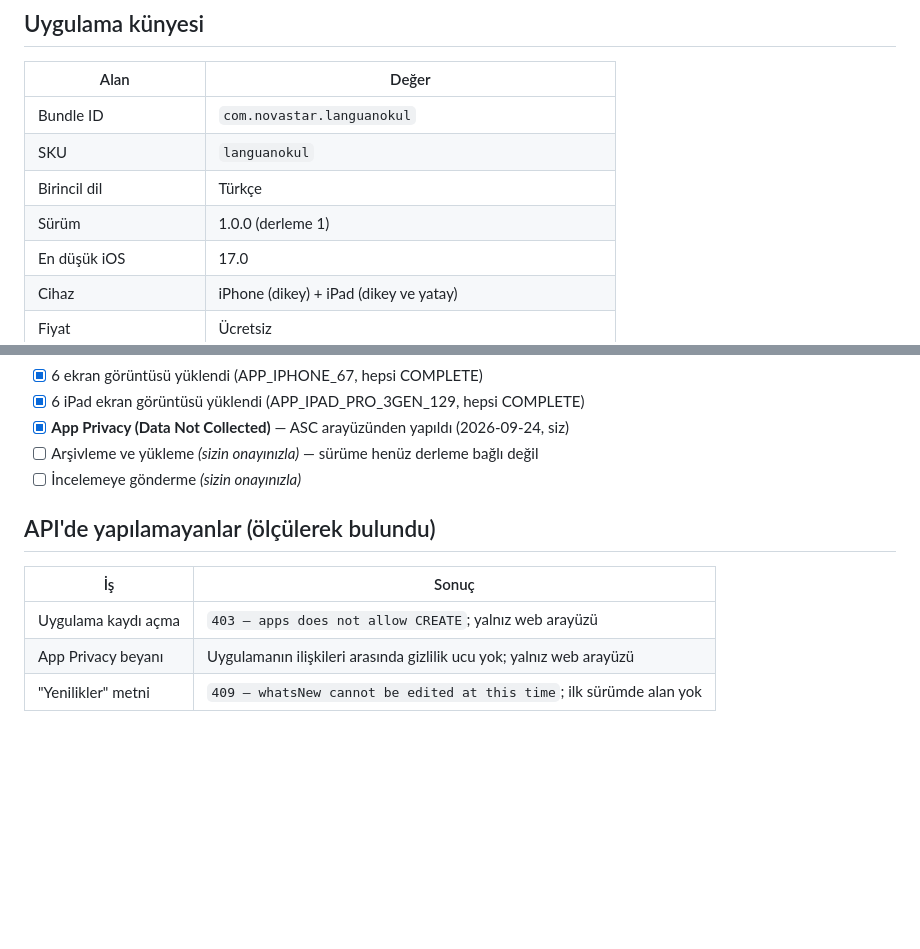
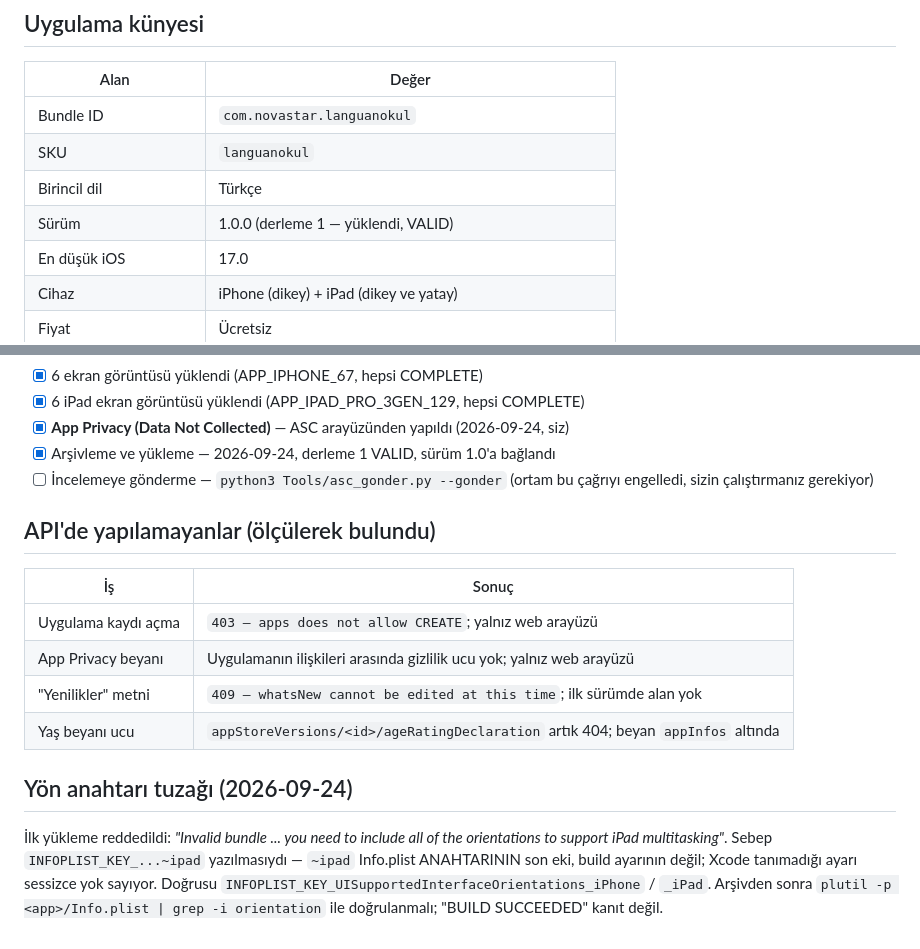
Before and after one commit to djenkjilmazz-tech/languan-okul-pages, a Markdown page: ASC-KAYIT.md, 2 parts joined by grey strips. GitHub-like rendering; blank space fills up the shorter version.

Commit message:
1.0.0 derlemesi yüklendi; yön anahtarı düzeltmesi kaydedildi
Co-Authored-By: Claude Opus 5 <noreply@anthropic.com>

```diff
--- a/ASC-KAYIT.md
+++ b/ASC-KAYIT.md
@@ -10,7 +10,7 @@ arşivleme ve gönderme adımı size bırakıldı.
 | Bundle ID | `com.novastar.languanokul` |
 | SKU | `languanokul` |
 | Birincil dil | Türkçe |
-| Sürüm | 1.0.0 (derleme 1) |
+| Sürüm | 1.0.0 (derleme 1 — yüklendi, VALID) |
 | En düşük iOS | 17.0 |
 | Cihaz | iPhone (dikey) + iPad (dikey ve yatay) |
 | Fiyat | Ücretsiz |
@@ -175,8 +175,8 @@ için üretildi.
 - [x] 6 ekran görüntüsü yüklendi (APP_IPHONE_67, hepsi COMPLETE)
 - [x] 6 iPad ekran görüntüsü yüklendi (APP_IPAD_PRO_3GEN_129, hepsi COMPLETE)
 - [x] **App Privacy (Data Not Collected)** — ASC arayüzünden yapıldı (2026-09-24, siz)
-- [ ] Arşivleme ve yükleme *(sizin onayınızla)* — sürüme henüz derleme bağlı değil
-- [ ] İncelemeye gönderme *(sizin onayınızla)*
+- [x] Arşivleme ve yükleme — 2026-09-24, derleme 1 VALID, sürüm 1.0'a bağlandı
+- [ ] İncelemeye gönderme — `python3 Tools/asc_gonder.py --gonder` (ortam bu çağrıyı engelledi, sizin çalıştırmanız gerekiyor)
 
 ## API'de yapılamayanlar (ölçülerek bulundu)
 
@@ -185,3 +185,14 @@ için üretildi.
 | Uygulama kaydı açma | `403 — apps does not allow CREATE`; yalnız web arayüzü |
 | App Privacy beyanı | Uygulamanın ilişkileri arasında gizlilik ucu yok; yalnız web arayüzü |
 | "Yenilikler" metni | `409 — whatsNew cannot be edited at this time`; ilk sürümde alan yok |
+| Yaş beyanı ucu | `appStoreVersions/<id>/ageRatingDeclaration` artık 404; beyan `appInfos` altında |
+
+## Yön anahtarı tuzağı (2026-09-24)
+
+İlk yükleme reddedildi: *"Invalid bundle ... you need to include all of the
+orientations to support iPad multitasking"*. Sebep `INFOPLIST_KEY_...~ipad`
+yazılmasıydı — `~ipad` Info.plist ANAHTARININ son eki, build ayarının değil;
+Xcode tanımadığı ayarı sessizce yok sayıyor. Doğrusu
+`INFOPLIST_KEY_UISupportedInterfaceOrientations_iPhone` / `_iPad`.
+Arşivden sonra `plutil -p <app>/Info.plist | grep -i orientation` ile
+doğrulanmalı; "BUILD SUCCEEDED" kanıt değil.
```
